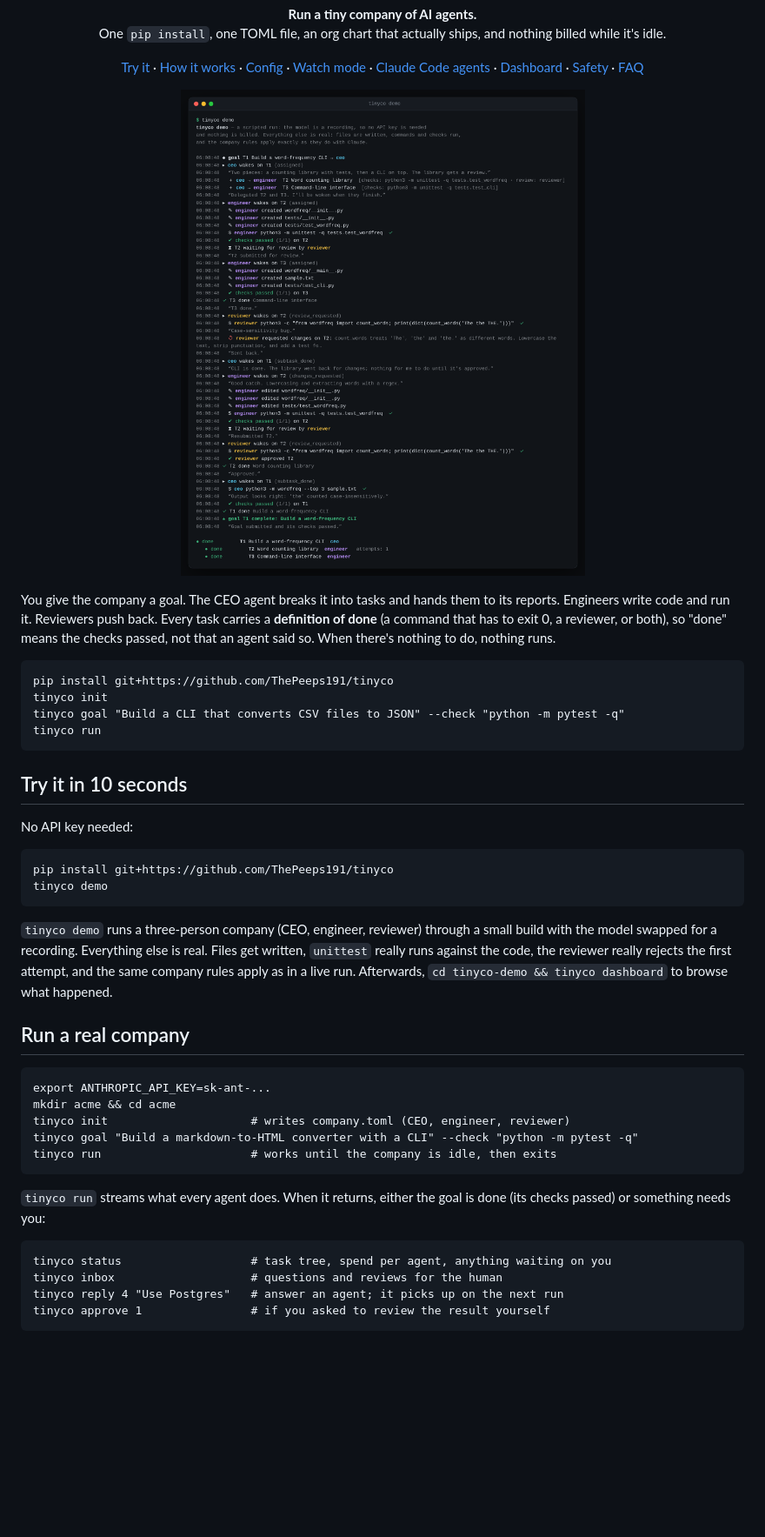
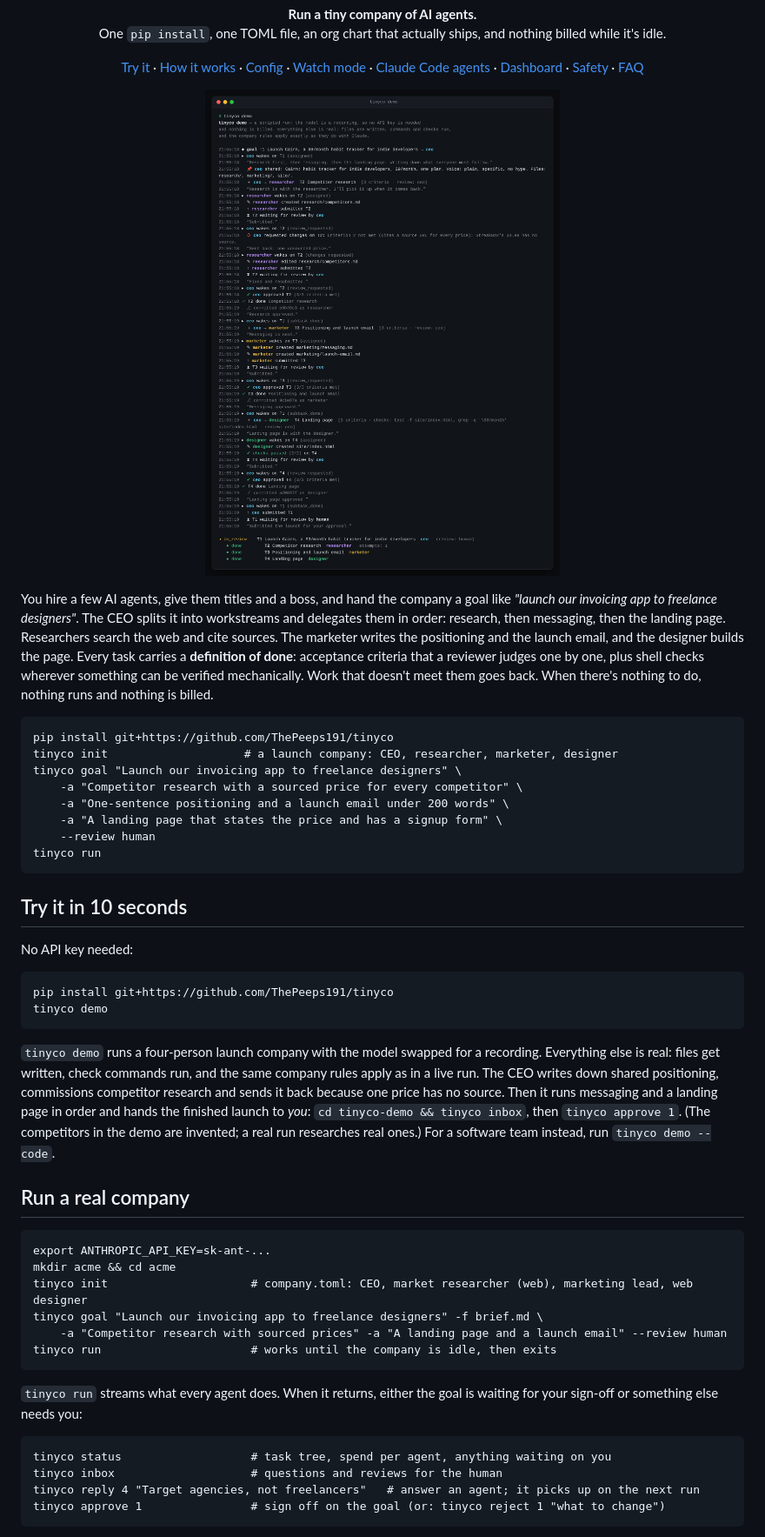
Before and after one commit to ThePeeps191/claudes-project, a Markdown page: README.md, the part around one of its changes. Shown at 87% size. Rendered like a GitHub page; pictures changed too: docs/terminal.png; blank space fills up the shorter version.

````diff
--- a/README.md
+++ b/README.md
@@ -20,10 +20,14 @@
 
-You give the company a goal. The CEO agent breaks it into tasks and hands them to its reports. Engineers write code and run it. Reviewers push back. Every task carries a **definition of done** (a command that has to exit 0, a reviewer, or both), so "done" means the checks passed, not that an agent said so. When there's nothing to do, nothing runs.
+You hire a few AI agents, give them titles and a boss, and hand the company a goal like *"launch our invoicing app to freelance designers"*. The CEO splits it into workstreams and delegates them in order: research, then messaging, then the landing page. Researchers search the web and cite sources. The marketer writes the positioning and the launch email, and the designer builds the page. Every task carries a **definition of done**: acceptance criteria that a reviewer judges one by one, plus shell checks wherever something can be verified mechanically. Work that doesn't meet them goes back. When there's nothing to do, nothing runs and nothing is billed.
 
 ```
 pip install git+https://github.com/ThePeeps191/tinyco
-tinyco init
-tinyco goal "Build a CLI that converts CSV files to JSON" --check "python -m pytest -q"
+tinyco init                    # a launch company: CEO, researcher, marketer, designer
+tinyco goal "Launch our invoicing app to freelance designers" \
+    -a "Competitor research with a sourced price for every competitor" \
+    -a "One-sentence positioning and a launch email under 200 words" \
+    -a "A landing page that states the price and has a signup form" \
+    --review human
 tinyco run
 ```
 
@@ -36,24 +40,25 @@ pip install git+https://github.com/ThePeeps191/tinyco
 tinyco demo
 ```
 
-`tinyco demo` runs a three-person company (CEO, engineer, reviewer) through a small build with the model swapped for a recording. Everything else is real. Files get written, `unittest` really runs against the code, the reviewer really rejects the first attempt, and the same company rules apply as in a live run. Afterwards, `cd tinyco-demo && tinyco dashboard` to browse what happened.
+`tinyco demo` runs a four-person launch company with the model swapped for a recording. Everything else is real: files get written, check commands run, and the same company rules apply as in a live run. The CEO writes down shared positioning, commissions competitor research and sends it back because one price has no source. Then it runs messaging and a landing page in order and hands the finished launch to *you*: `cd tinyco-demo && tinyco inbox`, then `tinyco approve 1`. (The competitors in the demo are invented; a real run researches real ones.) For a software team instead, run `tinyco demo --code`.
 
 ## Run a real company
 
 ```
 export ANTHROPIC_API_KEY=sk-ant-...
 mkdir acme && cd acme
-tinyco init                     # writes company.toml (CEO, engineer, reviewer)
-tinyco goal "Build a markdown-to-HTML converter with a CLI" --check "python -m pytest -q"
+tinyco init                     # company.toml: CEO, market researcher (web), marketing lead, web designer
+tinyco goal "Launch our invoicing app to freelance designers" -f brief.md \
+    -a "Competitor research with sourced prices" -a "A landing page and a launch email" --review human
 tinyco run                      # works until the company is idle, then exits
 ```
 
-`tinyco run` streams what every agent does. When it returns, either the goal is done (its checks passed) or something needs you:
+`tinyco run` streams what every agent does. When it returns, either the goal is waiting for your sign-off or something else needs you:
 
 ```
 tinyco status                   # task tree, spend per agent, anything waiting on you
 tinyco inbox                    # questions and reviews for the human
-tinyco reply 4 "Use Postgres"   # answer an agent; it picks up on the next run
-tinyco approve 1                # if you asked to review the result yourself
+tinyco reply 4 "Target agencies, not freelancers"   # answer an agent; it picks up on the next run
+tinyco approve 1                # sign off on the goal (or: tinyco reject 1 "what to change")
 ```
 
````
Also changed, not shown: other parts of README.md (+42 -17 lines), CHANGELOG.md (+4 -0 lines), docs/dashboard.png, 15 other files.
